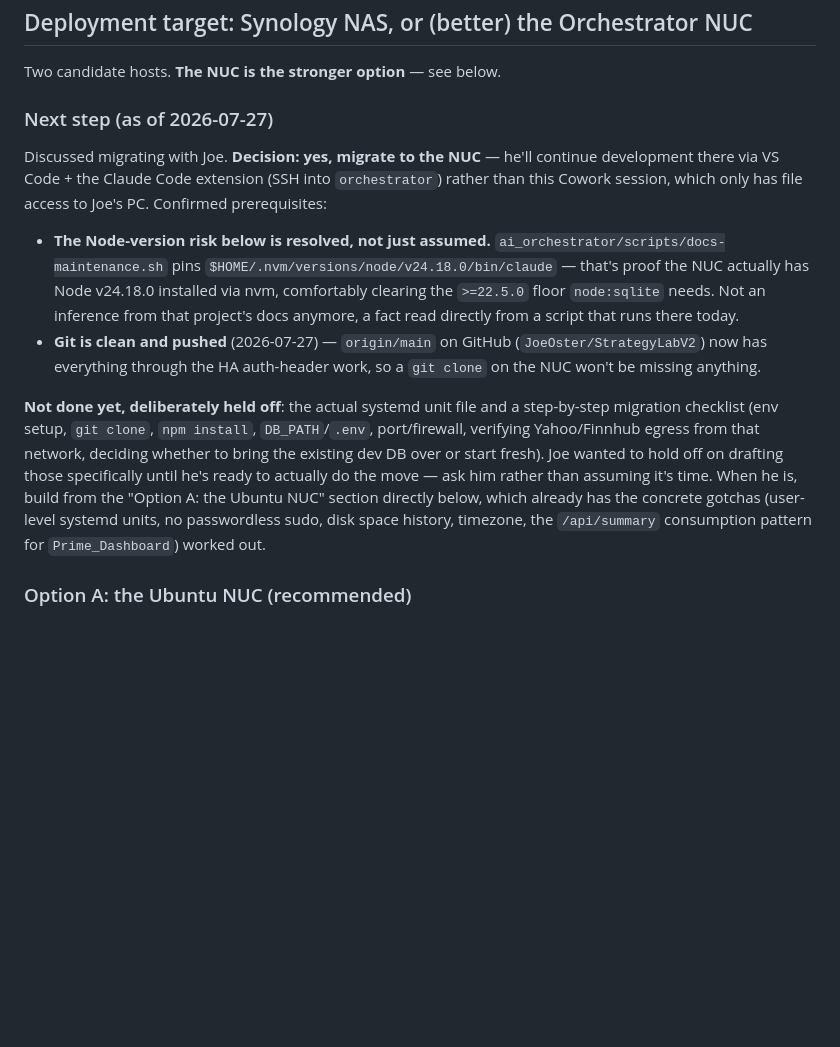
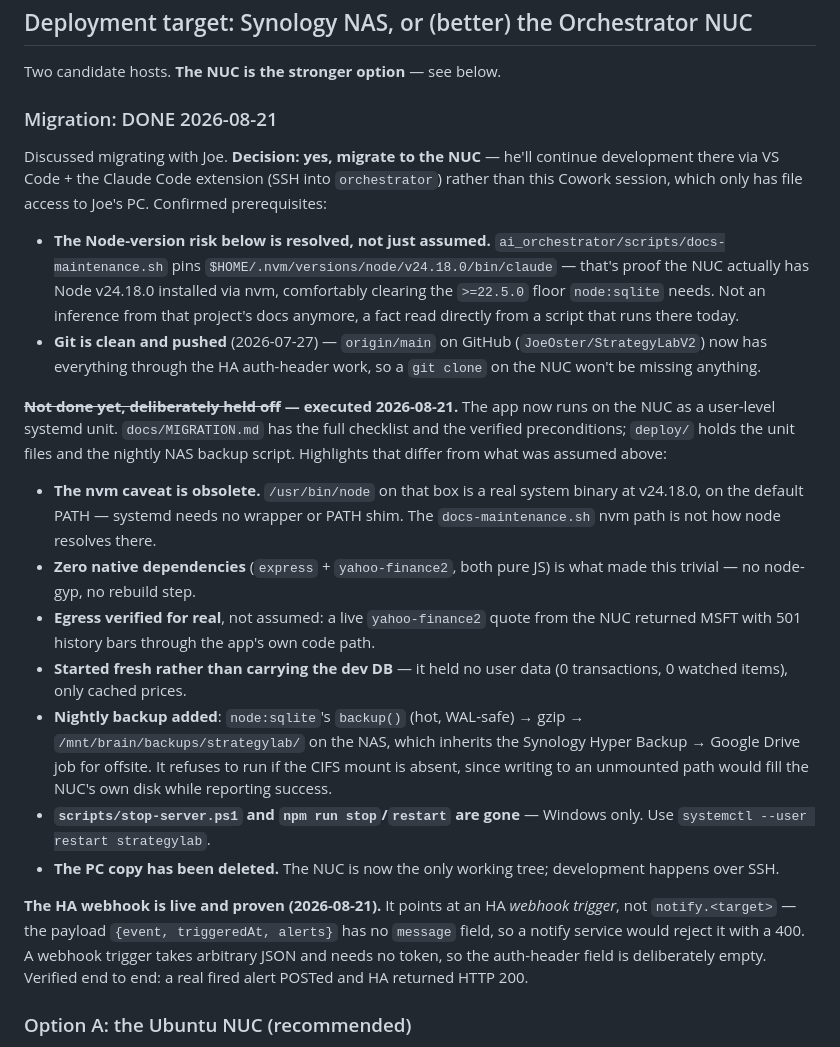
Before and after one commit to JoeOster/StrategyLabV2, a Markdown page: docs/STATUS.md, the part around the change. Drawn GitHub-style; blank space fills up the shorter version.

Commit message:
docs: record the NUC migration and the live HA webhook
STATUS.md's "Next step (as of 2026-07-27)" described the migration as
deliberately held off. It happened on 2026-08-21, so the section is now a
record of what was actually done rather than a plan.

Corrects two things that section assumed:

- the nvm caveat is obsolete -- /usr/bin/node is a real system binary at
  v24.18.0 on the default PATH, so systemd needs no wrapper
- the dev DB was not carried over; it held no user data, only cached prices

Also records the nightly NAS backup, the removal of the Windows-only stop
scripts, and that the PC working tree is gone (the NUC is now the only one).

The webhook note matters most: it targets an HA *webhook trigger*, not
notify.<target>. The payload has no `message` key, which a notify service
requires, so that route would have 400'd. A webhook trigger takes arbitrary
JSON and needs no token, which is why the auth-header field is empty.

```diff
--- a/docs/STATUS.md
+++ b/docs/STATUS.md
@@ -377,7 +377,7 @@ StrategyLabV2/
 
 Two candidate hosts. **The NUC is the stronger option** — see below.
 
-### Next step (as of 2026-07-27)
+### Migration: DONE 2026-08-21
 
 Discussed migrating with Joe. **Decision: yes, migrate to the NUC** — he'll
 continue development there via VS Code + the Claude Code extension (SSH into
@@ -394,16 +394,36 @@ to Joe's PC. Confirmed prerequisites:
   (`JoeOster/StrategyLabV2`) now has everything through the HA
   auth-header work, so a `git clone` on the NUC won't be missing anything.
 
-**Not done yet, deliberately held off**: the actual systemd unit file and a
-step-by-step migration checklist (env setup, `git clone`, `npm install`,
-`DB_PATH`/`.env`, port/firewall, verifying Yahoo/Finnhub egress from that
-network, deciding whether to bring the existing dev DB over or start fresh).
-Joe wanted to hold off on drafting those specifically until he's ready to
-actually do the move — ask him rather than assuming it's time. When he is,
-build from the "Option A: the Ubuntu NUC" section directly below, which
-already has the concrete gotchas (user-level systemd units, no passwordless
-sudo, disk space history, timezone, the `/api/summary` consumption pattern
-for `Prime_Dashboard`) worked out.
+**~~Not done yet, deliberately held off~~ — executed 2026-08-21.** The app now
+runs on the NUC as a user-level systemd unit. `docs/MIGRATION.md` has the full
+checklist and the verified preconditions; `deploy/` holds the unit files and the
+nightly NAS backup script. Highlights that differ from what was assumed above:
+
+- **The nvm caveat is obsolete.** `/usr/bin/node` on that box is a real system
+  binary at v24.18.0, on the default PATH — systemd needs no wrapper or PATH
+  shim. The `docs-maintenance.sh` nvm path is not how node resolves there.
+- **Zero native dependencies** (`express` + `yahoo-finance2`, both pure JS) is
+  what made this trivial — no node-gyp, no rebuild step.
+- **Egress verified for real**, not assumed: a live `yahoo-finance2` quote from
+  the NUC returned MSFT with 501 history bars through the app's own code path.
+- **Started fresh rather than carrying the dev DB** — it held no user data
+  (0 transactions, 0 watched items), only cached prices.
+- **Nightly backup added**: `node:sqlite`'s `backup()` (hot, WAL-safe) →
+  gzip → `/mnt/brain/backups/strategylab/` on the NAS, which inherits the
+  Synology Hyper Backup → Google Drive job for offsite. It refuses to run if
+  the CIFS mount is absent, since writing to an unmounted path would fill the
+  NUC's own disk while reporting success.
+- **`scripts/stop-server.ps1` and `npm run stop`/`restart` are gone** — Windows
+  only. Use `systemctl --user restart strategylab`.
+- **The PC copy has been deleted.** The NUC is now the only working tree;
+  development happens over SSH.
+
+**The HA webhook is live and proven (2026-08-21).** It points at an HA *webhook
+trigger*, not `notify.<target>` — the payload `{event, triggeredAt, alerts}` has
+no `message` field, so a notify service would reject it with a 400. A webhook
+trigger takes arbitrary JSON and needs no token, so the auth-header field is
+deliberately empty. Verified end to end: a real fired alert POSTed and HA
+returned HTTP 200.
 
 ### Option A: the Ubuntu NUC (recommended)
 
```
